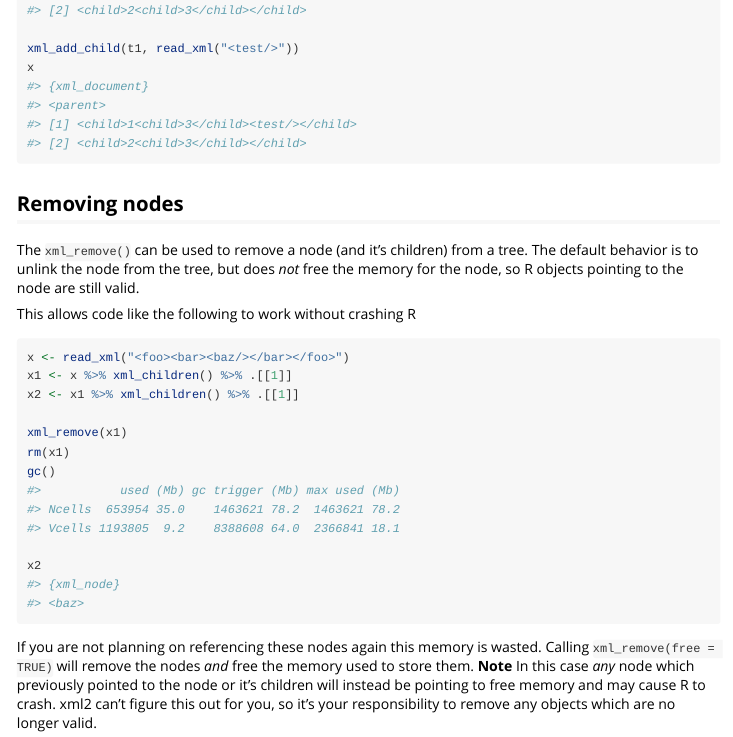
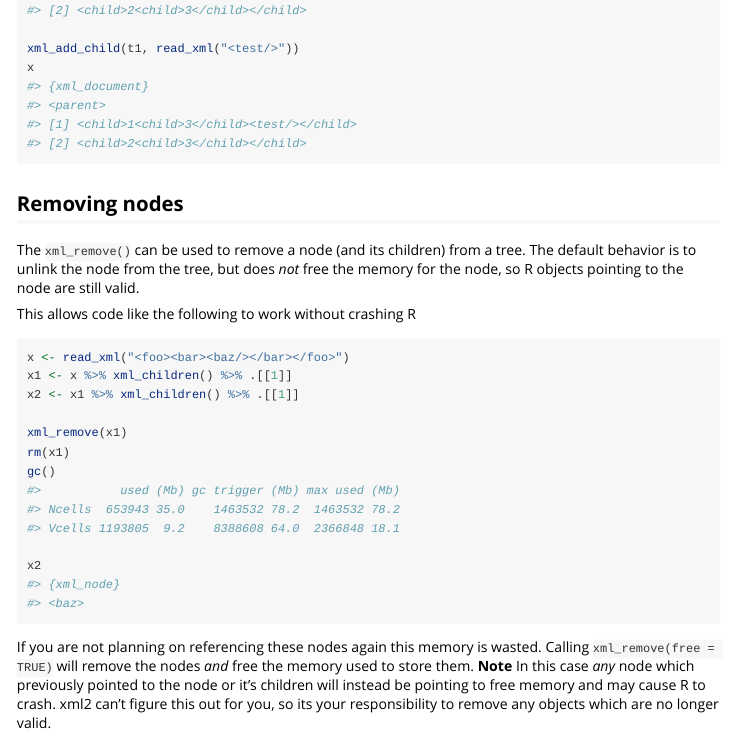
Before and after one commit to r-lib/xml2, an R Markdown document (vignettes/modification.Rmd): the page in a window 1100 px wide, from 3160 px down. Rendered offline with R 4.5, knitr and Pandoc, with nearby package versions; long lines of code are wrapped.

Commit message:
it's -> its

````diff
--- a/vignettes/modification.Rmd
+++ b/vignettes/modification.Rmd
@@ -132,7 +132,7 @@ x
 ```
 
 ## Removing nodes ##
-The `xml_remove()` can be used to remove a node (and it's children) from a
+The `xml_remove()` can be used to remove a node (and its children) from a
 tree. The default behavior is to unlink the node from the tree, but does _not_
 free the memory for the node, so R objects pointing to the node are still
 valid.
@@ -154,7 +154,7 @@ If you are not planning on referencing these nodes again this memory is wasted.
 Calling `xml_remove(free = TRUE)` will remove the nodes _and_ free the memory
 used to store them.  **Note** In this case _any_ node which previously pointed
 to the node or it's children will instead be pointing to free memory and may
-cause R to crash. xml2 can't figure this out for you, so it's your
+cause R to crash. xml2 can't figure this out for you, so its your
 responsibility to remove any objects which are no longer valid.
 
 In particular `xml_find_*()` results are easy to overlook, for example
````
